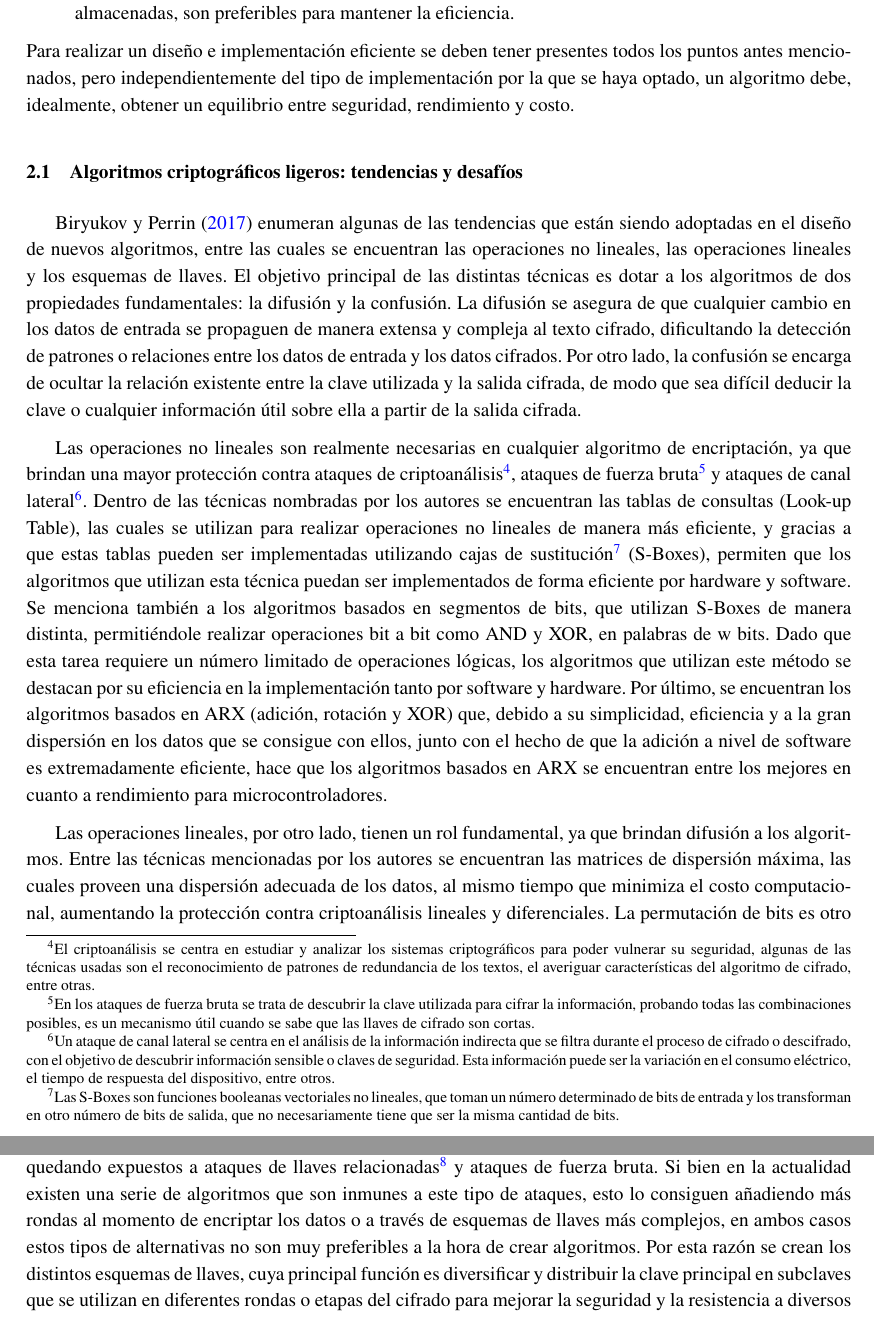
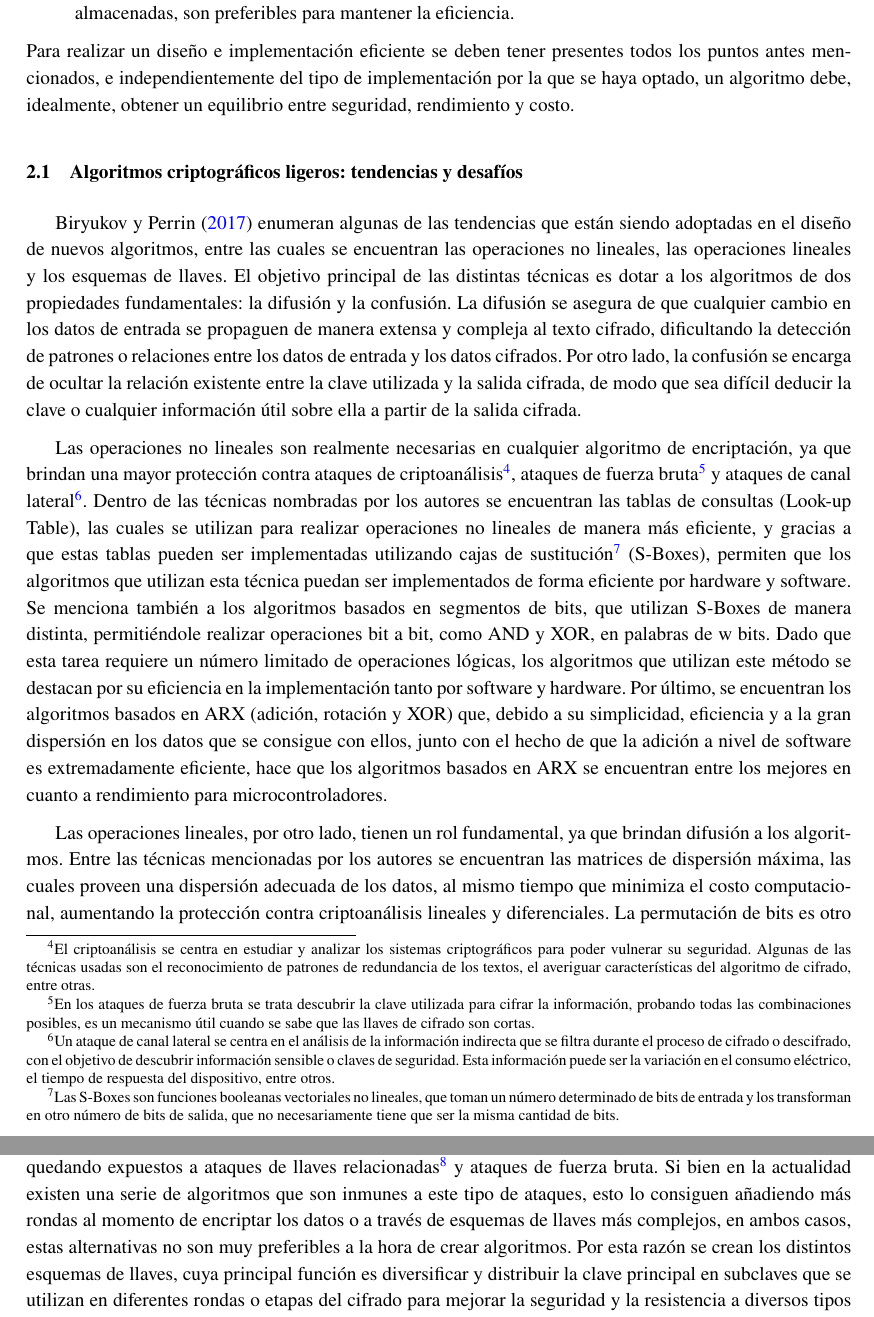
Before and after one commit to LeandroRodrigoMolina/TP2Investigacion, a LaTeX document (TP_CriptoLigera.tex): two parts of pages 4 and 5 of 9, joined at a grey line, cut so that both start at the same text. Compiled offline with pdfLaTeX.

Commit message:
Modificaciones pequeñas de Isa 15/10

```diff
--- a/TP_CriptoLigera.tex
+++ b/TP_CriptoLigera.tex
@@ -114,22 +116,23 @@ pdfborderstyle={/S/U/W 1}]{hyperref}
 		\item Las operaciones que son inherentemente costosas en software, como el manejo de bits a nivel individual, deben evitarse o minimizarse.
 		\item Las estructuras de clave que pueden evaluarse en tiempo de ejecución, en lugar de recalculadas y almacenadas, son preferibles para mantener la eficiencia.
 	\end{itemize}
-	Para realizar un diseño e implementación eficiente se deben tener presentes todos los puntos antes mencionados, pero independientemente del tipo de implementación por la que se haya optado, un algoritmo debe, idealmente, obtener un equilibrio entre seguridad, rendimiento y costo.
+	Para realizar un diseño e implementación eficiente se deben tener presentes todos los puntos antes mencionados, e independientemente del tipo de implementación por la que se haya optado, un algoritmo debe, idealmente, obtener un equilibrio entre seguridad, rendimiento y costo.
 	\subsection{Algoritmos criptográficos ligeros: tendencias y desafíos}
 	\label{sec.2.1}
 	\textcite{biryukov2017state} enumeran algunas de las tendencias que están siendo adoptadas en el diseño de nuevos algoritmos, entre las cuales se encuentran las operaciones no lineales, las operaciones lineales y los esquemas de llaves. El objetivo principal de las distintas técnicas es dotar a los algoritmos de dos propiedades fundamentales: la difusión y la confusión. La difusión se asegura de que cualquier cambio en los datos de entrada se propaguen de manera extensa y compleja al texto cifrado, dificultando la detección de patrones o relaciones entre los datos de entrada y los datos cifrados. Por otro lado, la confusión se encarga de ocultar la relación existente entre la clave utilizada y la salida cifrada, de modo que sea difícil deducir la clave o cualquier información útil sobre ella a partir de la salida cifrada.
 
-	Las operaciones no lineales son realmente necesarias en cualquier algoritmo de encriptación, ya que brindan una mayor protección contra ataques de criptoanálisis\footnote{El criptoanálisis se centra en estudiar y analizar los sistemas criptográficos para poder vulnerar su seguridad, algunas de las técnicas usadas son el reconocimiento de patrones de redundancia de los textos, el averiguar características del algoritmo de cifrado, entre otras.}, ataques de fuerza bruta\footnote{En los ataques de fuerza bruta se trata de descubrir la clave utilizada para cifrar la información, probando todas las combinaciones posibles, es un mecanismo útil cuando se sabe que las llaves de cifrado son cortas.} y ataques de canal lateral\footnote{Un ataque de canal lateral se centra en el análisis de la información indirecta que se filtra durante el proceso de cifrado o descifrado, con el objetivo de descubrir información sensible o claves de seguridad. Esta información puede ser la variación en el consumo eléctrico, el tiempo de respuesta del dispositivo, entre otros.}. Dentro de las técnicas nombradas por los autores se encuentran las tablas de consultas (Look-up Table), las cuales se utilizan para realizar operaciones no lineales de manera más eficiente, y gracias a que estas tablas pueden ser implementadas utilizando cajas de sustitución\footnote{Las S-Boxes son funciones booleanas vectoriales no lineales, que toman un número determinado de bits de entrada y los transforman en otro número de bits de salida, que no necesariamente tiene que ser la misma cantidad de bits.} (S-Boxes), permiten que los algoritmos que utilizan esta técnica puedan ser implementados de forma eficiente por hardware y software. Se menciona también a los algoritmos basados en segmentos de bits, que utilizan S-Boxes de manera distinta, permitiéndole realizar operaciones bit a bit como AND y XOR, en palabras de w bits. Dado que esta tarea requiere un número limitado de operaciones lógicas, los algoritmos que utilizan este método se destacan por su eficiencia en la implementación tanto por software y hardware. Por último, se encuentran los algoritmos basados en ARX (adición, rotación y XOR) que, debido a su simplicidad, eficiencia y a la gran dispersión en los datos que se consigue con ellos, junto con el hecho de que la adición a nivel de software es extremadamente eficiente, hace que los algoritmos basados en ARX se encuentran entre los mejores en cuanto a rendimiento para microcontroladores.
+	Las operaciones no lineales son realmente necesarias en cualquier algoritmo de encriptación, ya que brindan una mayor protección contra ataques de criptoanálisis\footnote{El criptoanálisis se centra en estudiar y analizar los sistemas criptográficos para poder vulnerar su seguridad. Algunas de las técnicas usadas son el reconocimiento de patrones de redundancia de los textos, el averiguar características del algoritmo de cifrado, entre otras.}, ataques de fuerza bruta\footnote{En los ataques de fuerza bruta se trata descubrir la clave utilizada para cifrar la información, probando todas las combinaciones posibles, es un mecanismo útil cuando se sabe que las llaves de cifrado son cortas.} y ataques de canal lateral\footnote{Un ataque de canal lateral se centra en el análisis de la información indirecta que se filtra durante el proceso de cifrado o descifrado, con el objetivo de descubrir información sensible o claves de seguridad. Esta información puede ser la variación en el consumo eléctrico, el tiempo de respuesta del dispositivo, entre otros.}. Dentro de las técnicas nombradas por los autores se encuentran las tablas de consultas (Look-up Table), las cuales se utilizan para realizar operaciones no lineales de manera más eficiente, y gracias a que estas tablas pueden ser implementadas utilizando cajas de sustitución\footnote{Las S-Boxes son funciones booleanas vectoriales no lineales, que toman un número determinado de bits de entrada y los transforman en otro número de bits de salida, que no necesariamente tiene que ser la misma cantidad de bits.} (S-Boxes), permiten que los algoritmos que utilizan esta técnica puedan ser implementados de forma eficiente por hardware y software. Se menciona también a los algoritmos basados en segmentos de bits, que utilizan S-Boxes de manera distinta, permitiéndole realizar operaciones bit a bit, como AND y XOR, en palabras de w bits. Dado que esta tarea requiere un número limitado de operaciones lógicas, los algoritmos que utilizan este método se destacan por su eficiencia en la implementación tanto por software y hardware. Por último, se encuentran los algoritmos basados en ARX (adición, rotación y XOR) que, debido a su simplicidad, eficiencia y a la gran dispersión en los datos que se consigue con ellos, junto con el hecho de que la adición a nivel de software es extremadamente eficiente, hace que los algoritmos basados en ARX se encuentran entre los mejores en cuanto a rendimiento para microcontroladores.
 
 	Las operaciones lineales, por otro lado, tienen un rol fundamental, ya que brindan difusión a los algoritmos. Entre las técnicas mencionadas por los autores se encuentran las matrices de dispersión máxima, las cuales proveen una dispersión adecuada de los datos, al mismo tiempo que minimiza el costo computacional, aumentando la protección contra criptoanálisis lineales y diferenciales. La permutación de bits es otro mecanismo que está siendo altamente utilizado en ciertas plataformas, debido a que, en términos generales, su implementación por hardware se puede realizar a bajo costo, con el inconveniente que por el momento son un poco costosas de realizarse a nivel software, es por esta razón que son mayormente empleados por dispositivos RFID y similares. Por último, se hace mención a los algoritmos que se basan en rotación y XOR (RX), estos brindan una difusión apropiada, siendo barato de implementar tanto por software como por hardware, heredando gran parte de las ventajas de los algoritmos basados en ARX, pero a un menor costo.
 
-	Los autores finalizan hablando del sistema de claves, y como su elevado consumo en términos de RAM, hace que los diseñadores opten por implementar estos algoritmos utilizando claves de corta extensión, quedando expuestos a ataques de llaves relacionadas\footnote{Los ataques de claves relacionadas son un tipo de ataque criptográfico en el cual se intenta comprometer la seguridad en el cifrado aprovechándose de la relación existente entre las diferentes claves utilizadas en el sistema. Estos ataques se basan en el hecho de que ciertos algoritmos criptográficos pueden exhibir vulnerabilidades cuando se utilizan claves relacionadas de alguna manera específica.} y ataques de fuerza bruta. Si bien en la actualidad existen una serie de algoritmos que son inmunes a este tipo de ataques, esto lo consiguen añadiendo más rondas al momento de encriptar los datos o a través de esquemas de llaves más complejos, en ambos casos estos tipos de alternativas no son muy preferibles a la hora de crear algoritmos. Por esta razón se crean los distintos esquemas de llaves, cuya principal función es diversificar y distribuir la clave principal en subclaves que se utilizan en diferentes rondas o etapas del cifrado para mejorar la seguridad y la resistencia a diversos tipos de ataques. Al momento de la implementación se puede emplear este mecanismo de diversas formas:
+	Los autores finalizan hablando del sistema de claves, y como su elevado consumo en términos de RAM, hace que los diseñadores opten por implementar estos algoritmos utilizando claves de corta extensión, quedando expuestos a ataques de llaves relacionadas\footnote{Los ataques de claves relacionadas son un tipo de ataque criptográfico en el cual se intenta comprometer la seguridad en el cifrado aprovechándose de la relación existente entre las diferentes claves utilizadas en el sistema. Estos ataques se basan en el hecho de que ciertos algoritmos criptográficos pueden exhibir vulnerabilidades cuando se utilizan claves relacionadas de alguna manera específica.} y ataques de fuerza bruta. Si bien en la actualidad existen una serie de algoritmos que son inmunes a este tipo de ataques, esto lo consiguen añadiendo más rondas al momento de encriptar los datos o a través de esquemas de llaves más complejos, en ambos casos, estas alternativas no son muy preferibles a la hora de crear algoritmos. Por esta razón se crean los distintos esquemas de llaves, cuya principal función es diversificar y distribuir la clave principal en subclaves que se utilizan en diferentes rondas o etapas del cifrado para mejorar la seguridad y la resistencia a diversos tipos de ataques. Al momento de la implementación se puede emplear este mecanismo de diversas formas:
 	\begin{itemize}
 		\item Utilizar una variante más sencilla del esquema de llaves para solventar problemas de seguridad específicos.
 		\item Proporcionar una mayor seguridad mediante un esquema de llaves mucho más complejo.
 		\item Generar subclaves a partir de una clave maestra, tomando diferentes grupos de bits de la clave.
 		\item Utilizar una función de rotación para actualizar el estado de la clave original.
 	\end{itemize}
+
 	La tabla \ref{algoritmosCriptografiaLigera} presenta algunos de los algoritmos más populares que utilizan las técnicas antes mencionadas. A continuación, se presenta una breve descripción de estas técnicas junto con sus respectivos acrónimos.
 	\begin{itemize}
 		\item Tabla de consultas (TC): las tablas de consulta (Look-Up Table) son estructuras de datos que almacenan precomputaciones de datos cifrados o hashes junto con sus correspondientes entradas originales.
```
Also changed, not shown: TP_CriptoLigera.pdf, TP_CriptoLigera.tex (11 more changed lines).
